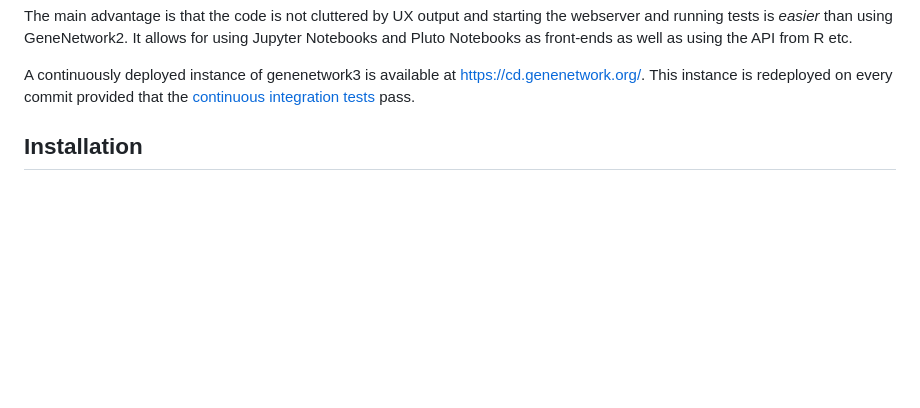
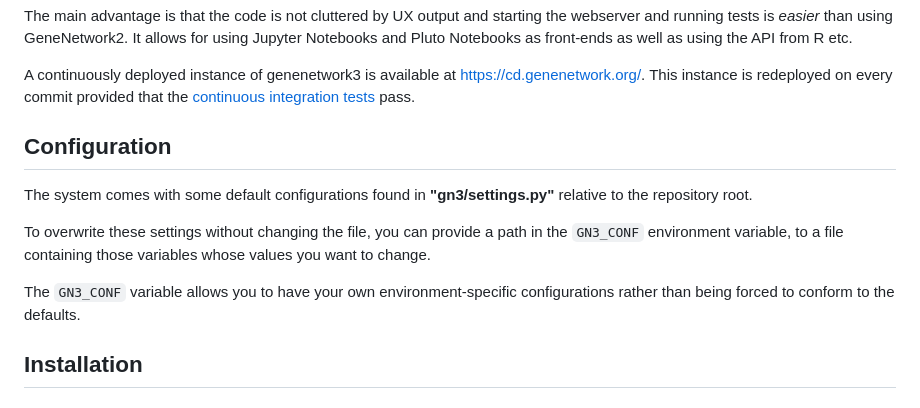
Before and after one commit to genenetwork/genenetwork3, a Markdown page: README.md, the part around one of its changes. Drawn GitHub-style; blank space fills up the shorter version.

Commit message:
Docs: Add a note on how the configuration system works.

```diff
--- a/README.md
+++ b/README.md
@@ -20,6 +20,18 @@ A continuously deployed instance of genenetwork3 is available at
 [https://cd.genenetwork.org/](https://cd.genenetwork.org/). This instance is
 redeployed on every commit provided that the [continuous integration
 tests](https://ci.genenetwork.org/jobs/genenetwork3) pass.
+
+## Configuration
+
+The system comes with some default configurations found in **"gn3/settings.py"**
+relative to the repository root.
+
+To overwrite these settings without changing the file, you can provide a path in
+the `GN3_CONF` environment variable, to a file containing those variables whose
+values you want to change.
+
+The `GN3_CONF` variable allows you to have your own environment-specific
+configurations rather than being forced to conform to the defaults.
 
 ## Installation
 
```
Also changed, not shown: other parts of README.md (+1 -1 lines).
